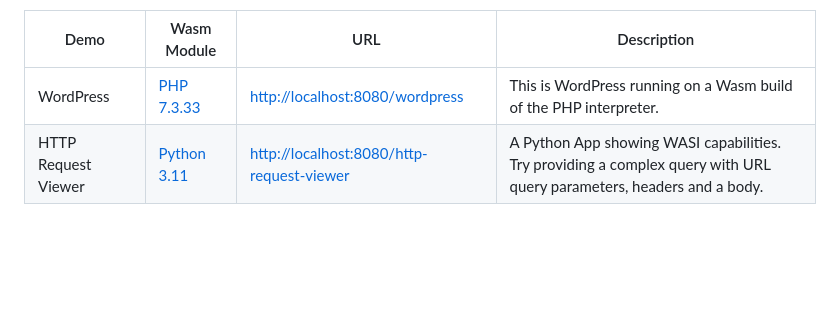
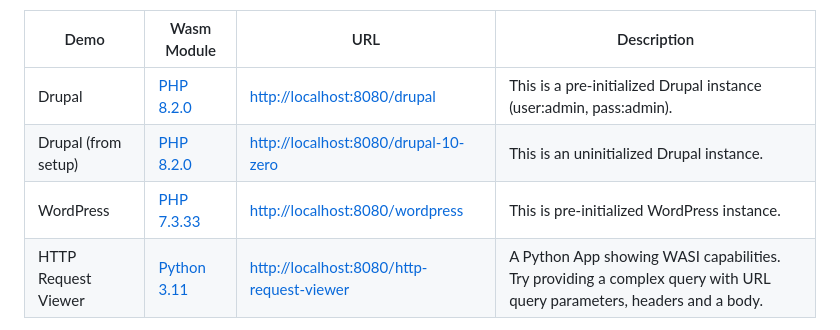
Before and after one commit to vmware-labs/mod_wasm, a Markdown page: examples/README.md, the part around the change. Rendered like a GitHub page; blank space fills up the shorter version.

Commit message:
doc: Update `examples/README.md` with Drupal demo

```diff
--- a/examples/README.md
+++ b/examples/README.md
@@ -12,7 +12,9 @@ docker run -p 8080:8080 ghcr.io/vmware-labs/httpd-mod-wasm:latest
 
 | Demo                   | Wasm Module  | URL                               | Description |
 | ---------------------- | ------------ | --------------------------------- | ----------- |
-| WordPress              | [PHP 7.3.33](https://github.com/vmware-labs/webassembly-language-runtimes/releases/tag/php%2F7.3.33%2B20221124-2159d1c) | [http://localhost:8080/wordpress](http://localhost:8080/wordpress) | This is WordPress running on a Wasm build of the PHP interpreter. |
+| Drupal                 | [PHP 8.2.0](https://github.com/vmware-labs/webassembly-language-runtimes/releases/download/php%2F8.2.0%2B20230418-d75a618/php-cgi-8.2.0.wasm) | [http://localhost:8080/drupal](http://localhost:8080/drupal) | This is a pre-initialized Drupal instance (user:admin, pass:admin). |
+| Drupal (from setup)    | [PHP 8.2.0](https://github.com/vmware-labs/webassembly-language-runtimes/releases/download/php%2F8.2.0%2B20230418-d75a618/php-cgi-8.2.0.wasm) | [http://localhost:8080/drupal-10-zero](http://localhost:8080/drupal-10-zero) | This is an uninitialized Drupal instance. |
+| WordPress              | [PHP 7.3.33](https://github.com/vmware-labs/webassembly-language-runtimes/releases/tag/php%2F7.3.33%2B20221124-2159d1c) | [http://localhost:8080/wordpress](http://localhost:8080/wordpress) | This is pre-initialized WordPress instance. |
 | HTTP Request Viewer | [Python 3.11](https://github.com/tiran/cpython-wasm-test/releases/tag/v3.11.0) | [http://localhost:8080/http-request-viewer](http://localhost:8080/http-request-viewer) | A Python App showing WASI capabilities. Try providing a complex query with URL query parameters, headers and a body. |
 
 3. Other examples:
```
